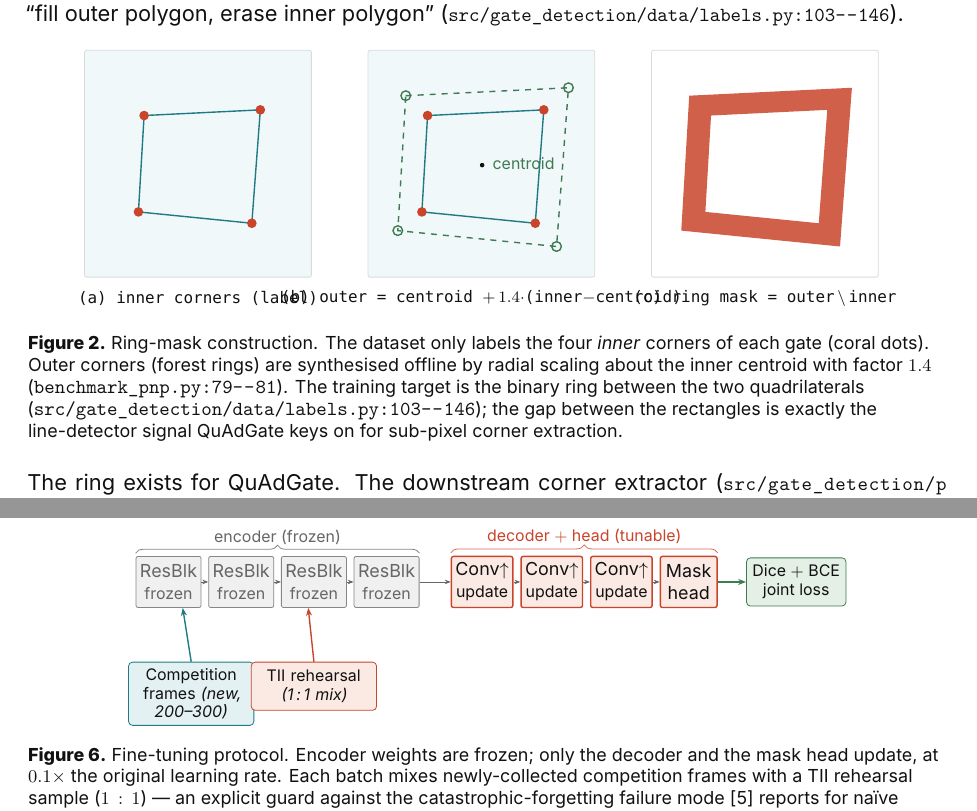
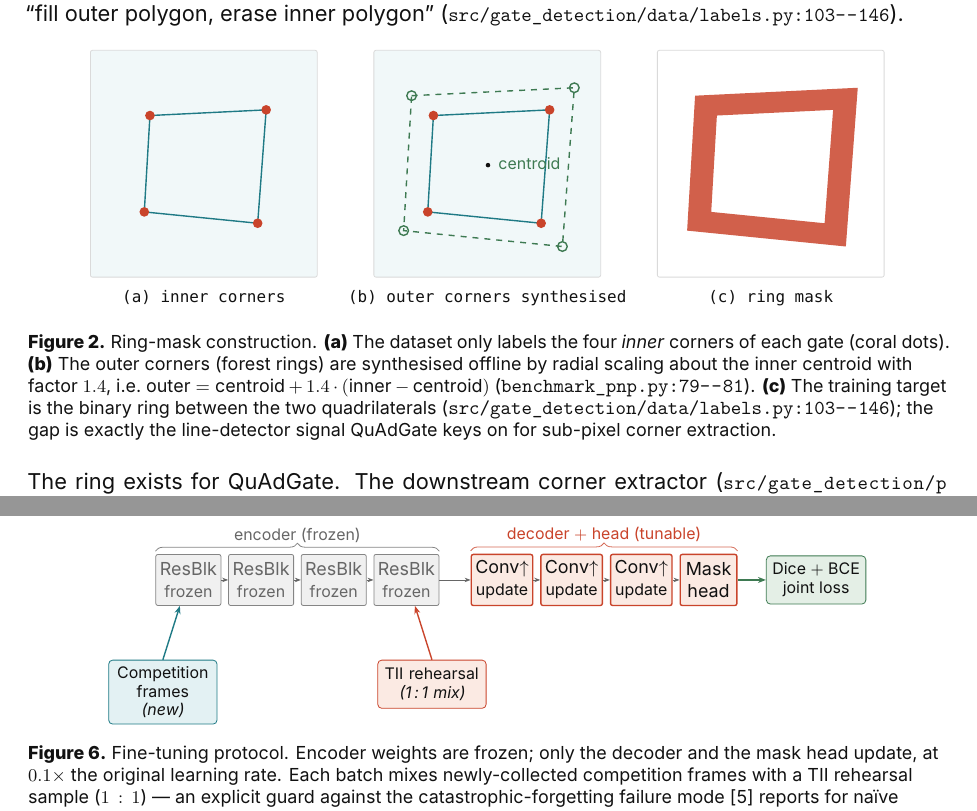
Before and after one commit to ETHRoboticsClub/DroneRacing_GateDetection, a LaTeX document (docs/research/dataset_strategy.tex): two parts of pages 6 and 12 of 14, joined at a grey line, cut so that both start at the same text. Compiled offline with XeLaTeX; a missing font is replaced by an installed copy or a similar font.

Commit message:
fix(research): stop fig 2 panel labels and fig 6 databoxes from overlapping
Two visual collisions reported by visual inspection of the published PDF:

- Fig 2 (ring-mask construction): the (b) panel label
  '(b) outer = centroid + 1.4 . (inner - centroid)' was so long it ran
  past panel B on both sides and visually merged with the (a) and (c)
  labels. Shortened all three panel labels to '(a) inner corners',
  '(b) outer corners synthesised', '(c) ring mask'; moved the
  centroid-scaling formula into the figure caption.

- Fig 6 (fine-tune): both databoxes were 2.0 cm wide centered under e1
  (x=0) and e3 (x=2.24 cm), so their text frames overlapped by 0.16 cm
  and read as a single merged box. Shrunk text width to 1.7 cm; spread
  them by anchoring under e1 (xshift=-0.45) and e4 (xshift=+0.45) for a
  ~2.6 cm clear gap; redirected the up-arrows to the appropriate
  encoder positions.

Doc still 14 pages; zero overfull hboxes.

```diff
--- a/docs/research/dataset_strategy.tex
+++ b/docs/research/dataset_strategy.tex
@@ -276,14 +276,15 @@ the on-site smoke test catches venue-specific surprises. A checkpoint advances o
         ($(d1.north west)+(0,0.05)$) -- ($(head.north east)+(0,0.05)$)
         node[midway, above, color=coral, font=\scriptsize, yshift=0.05em]{decoder $+$ head (tunable)};
   % --- Data sources BELOW the network: rehearsal mini-batch -------------
+  % Spread far enough apart that the 1.7cm-wide databoxes do not collide.
   \node[databox, draw=teal,  fill=tealtint,
-        below=0.95cm of e1.south, xshift=0.4cm, text width=2.0cm] (compdata)
-        {Competition frames \emph{(new, 200--300)}};
+        below=0.95cm of e1.south, xshift=-0.45cm, text width=1.7cm] (compdata)
+        {Competition frames \emph{(new)}};
   \node[databox, draw=coral, fill=coraltint,
-        below=0.95cm of e3.south, xshift=0.0cm, text width=2.0cm] (tiidata)
+        below=0.95cm of e4.south, xshift=0.45cm,  text width=1.7cm] (tiidata)
         {TII rehearsal \emph{(1\,:\,1 mix)}};
-  \draw[-{Stealth[length=4pt]}, color=teal,  line width=0.7pt] (compdata.north) -- ($(e1.south)+(0.25,0)$);
-  \draw[-{Stealth[length=4pt]}, color=coral, line width=0.7pt] (tiidata.north)  -- ($(e3.south)+(-0.10,0)$);
+  \draw[-{Stealth[length=4pt]}, color=teal,  line width=0.7pt] (compdata.north) -- ($(e1.south)+(-0.15,0)$);
+  \draw[-{Stealth[length=4pt]}, color=coral, line width=0.7pt] (tiidata.north)  -- ($(e4.south)+(0.15,0)$);
 \end{tikzpicture}
 \end{adjustbox}
 \caption{Fine-tuning protocol. Encoder weights are frozen; only the decoder and the mask head update, at
@@ -316,7 +317,7 @@ na\"ive sequential fine-tuning under shifting illumination.}
     \draw[teal, line width=0.7pt] (i1) -- (i2) -- (i3) -- (i4) -- cycle;
     \foreach \p in {i1, i2, i3, i4}
       \fill[coral] (\p) circle (0.085);
-    \node[anchor=north, font=\scriptsize\titlefont, color=ink, yshift=-0.1cm] at (frameA.south) {(a) inner corners (label)};
+    \node[anchor=north, font=\scriptsize\titlefont, color=ink, yshift=-0.1cm] at (frameA.south) {(a) inner corners};
   \end{scope}
   % Panel B: outer corners synthesised at scale=1.4 from centroid
   \begin{scope}[xshift=5cm]
@@ -339,7 +340,7 @@ na\"ive sequential fine-tuning under shifting illumination.}
       \draw[forest, line width=0.7pt] (\p) circle (0.085);
     \fill[ink] (cen) circle (0.04);
     \node[anchor=west, font=\scriptsize\color{forest}, xshift=0.05cm, yshift=0.03cm] at (cen) {centroid};
-    \node[anchor=north, font=\scriptsize\titlefont, color=ink, yshift=-0.1cm] at (frameB.south) {(b) outer = centroid $+\,1.4\cdot$(inner$-$centroid)};
+    \node[anchor=north, font=\scriptsize\titlefont, color=ink, yshift=-0.1cm] at (frameB.south) {(b) outer corners synthesised};
   \end{scope}
   % Panel C: ring mask (filled outer, hole at inner)
   \begin{scope}[xshift=10cm]
@@ -355,15 +356,16 @@ na\"ive sequential fine-tuning under shifting illumination.}
     \coordinate (o4) at ($ (cen)!1.4!(i4) $);
     % Filled ring via even-odd rule: outer poly + inner poly together
     \fill[coral!85, even odd rule] (o1) -- (o2) -- (o3) -- (o4) -- cycle  (i1) -- (i2) -- (i3) -- (i4) -- cycle;
-    \node[anchor=north, font=\scriptsize\titlefont, color=ink, yshift=-0.1cm] at (frameC.south) {(c) ring mask = outer\,$\setminus$\,inner};
+    \node[anchor=north, font=\scriptsize\titlefont, color=ink, yshift=-0.1cm] at (frameC.south) {(c) ring mask};
   \end{scope}
 \end{tikzpicture}
 \end{adjustbox}
-\caption{Ring-mask construction. The dataset only labels the four \emph{inner} corners of each gate
-(coral dots). Outer corners (forest rings) are synthesised offline by radial scaling about the inner centroid with factor
-$1.4$ (\code{benchmark_pnp.py:79--81}). The training target is the binary ring between the two quadrilaterals
-(\code{src/gate_detection/data/labels.py:103--146}); the gap between the rectangles is exactly the line-detector signal
-QuAdGate keys on for sub-pixel corner extraction.}
+\caption{Ring-mask construction. \textbf{(a)} The dataset only labels the four \emph{inner} corners of each gate (coral dots).
+\textbf{(b)} The outer corners (forest rings) are synthesised offline by radial scaling about the inner centroid with factor
+$1.4$, i.e.\ $\mathrm{outer} = \mathrm{centroid} + 1.4\cdot(\mathrm{inner} - \mathrm{centroid})$
+(\code{benchmark_pnp.py:79--81}). \textbf{(c)} The training target is the binary ring between the two quadrilaterals
+(\code{src/gate_detection/data/labels.py:103--146}); the gap is exactly the line-detector signal QuAdGate keys on for
+sub-pixel corner extraction.}
 \label{fig:ringmask}
 \end{figure}%
 }
```
Also changed, not shown: docs/research/dataset_strategy.pdf.
